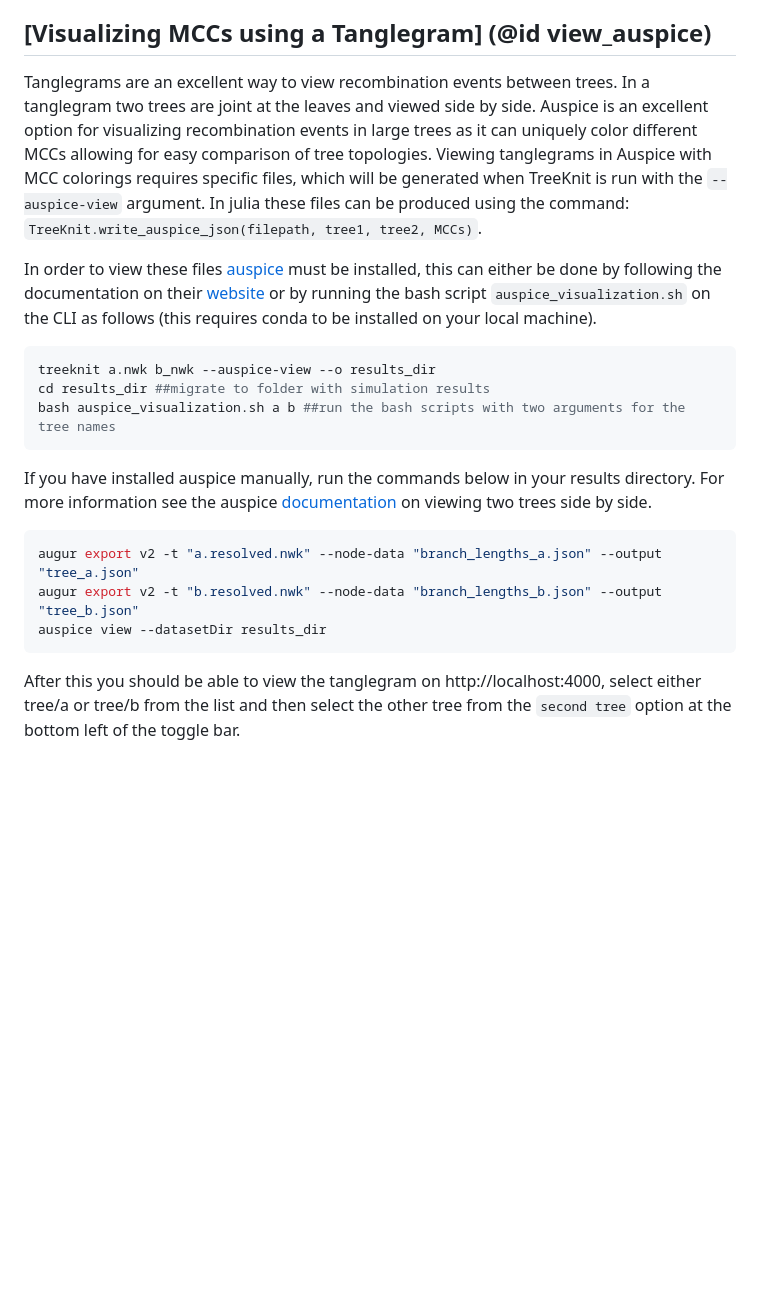
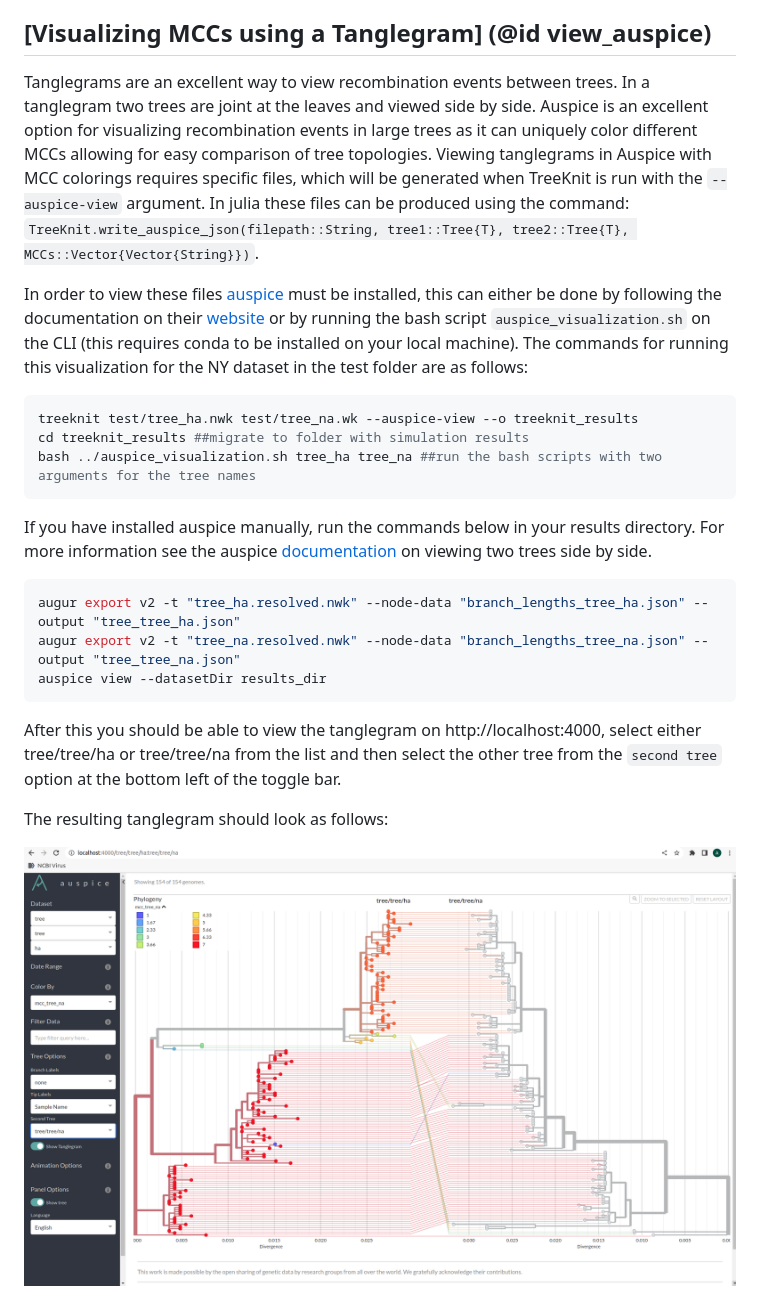
Before and after one commit to PierreBarrat/TreeKnit.jl, a Markdown page: docs/src/visualization.md, the part around the change. GitHub-like rendering; pictures changed too: docs/src/Pictures/auspice_tanglegram_NY.png (added); blank space fills up the shorter version.

Commit message:
finish up documentation of visualization

````diff
--- a/docs/src/visualization.md
+++ b/docs/src/visualization.md
@@ -4,20 +4,24 @@
 [IcyTree](https://icytree.org/) (Vaughan, T. G., IcyTree: Rapid browser-based visualization for phlogenetic trees and networks. Bioinformatics 2017. DOI: 10.1093/bioinformatics/btx155) is an in-browser application that can be used to view ARGs. Just drag and drop the extended newick file obtained per default at the end of TreeKnit and see the results.
 
 ## [Visualizing MCCs using a Tanglegram] (@id view_auspice)
-Tanglegrams are an excellent way to view recombination events between trees. In a tanglegram two trees are joint at the leaves and viewed side by side. Auspice is an excellent option for visualizing recombination events in large trees as it can uniquely color different MCCs allowing for easy comparison of tree topologies. Viewing tanglegrams in Auspice with MCC colorings requires specific files, which will be generated when TreeKnit is run with the `--auspice-view` argument. In julia these files can be produced using the command: `TreeKnit.write_auspice_json(filepath, tree1, tree2, MCCs)`.
+Tanglegrams are an excellent way to view recombination events between trees. In a tanglegram two trees are joint at the leaves and viewed side by side. Auspice is an excellent option for visualizing recombination events in large trees as it can uniquely color different MCCs allowing for easy comparison of tree topologies. Viewing tanglegrams in Auspice with MCC colorings requires specific files, which will be generated when TreeKnit is run with the `--auspice-view` argument. In julia these files can be produced using the command: `TreeKnit.write_auspice_json(filepath::String, tree1::Tree{T}, tree2::Tree{T}, MCCs::Vector{Vector{String}})`.
 
-In order to view these files [auspice](https://docs.nextstrain.org/projects/auspice/en/stable/index.html) must be installed, this can either be done by following the documentation on their [website](https://docs.nextstrain.org/projects/auspice/en/stable/introduction/install.html) or by running the bash script `auspice_visualization.sh` on the CLI as follows (this requires conda to be installed on your local machine).
+In order to view these files [auspice](https://docs.nextstrain.org/projects/auspice/en/stable/index.html) must be installed, this can either be done by following the documentation on their [website](https://docs.nextstrain.org/projects/auspice/en/stable/introduction/install.html) or by running the bash script `auspice_visualization.sh` on the CLI (this requires conda to be installed on your local machine). The commands for running this visualization for the NY dataset in the test folder are as follows:
 
 ```bash
-treeknit a.nwk b_nwk --auspice-view --o results_dir
-cd results_dir ##migrate to folder with simulation results
-bash auspice_visualization.sh a b ##run the bash scripts with two arguments for the tree names
+treeknit test/tree_ha.nwk test/tree_na.wk --auspice-view --o treeknit_results
+cd treeknit_results ##migrate to folder with simulation results
+bash ../auspice_visualization.sh tree_ha tree_na ##run the bash scripts with two arguments for the tree names
 ```
 If you have installed auspice manually, run the commands below in your results directory. For more information see the auspice [documentation](https://docs.nextstrain.org/projects/auspice/en/stable/advanced-functionality/second-trees.html) on viewing two trees side by side.
 
 ```bash
-augur export v2 -t "a.resolved.nwk" --node-data "branch_lengths_a.json" --output "tree_a.json"
-augur export v2 -t "b.resolved.nwk" --node-data "branch_lengths_b.json" --output "tree_b.json"
+augur export v2 -t "tree_ha.resolved.nwk" --node-data "branch_lengths_tree_ha.json" --output "tree_tree_ha.json"
+augur export v2 -t "tree_na.resolved.nwk" --node-data "branch_lengths_tree_na.json" --output "tree_tree_na.json"
 auspice view --datasetDir results_dir
 ```
-After this you should be able to view the tanglegram on http://localhost:4000, select either tree/a or tree/b from the list and then select the other tree from the `second tree` option at the bottom left of the toggle bar.
+After this you should be able to view the tanglegram on http://localhost:4000, select either tree/tree/ha or tree/tree/na from the list and then select the other tree from the `second tree` option at the bottom left of the toggle bar.
+
+The resulting tanglegram should look as follows:
+
+![plot](./Pictures/auspice_tanglegram_NY.png)
````
Also changed, not shown: 1 other file.
